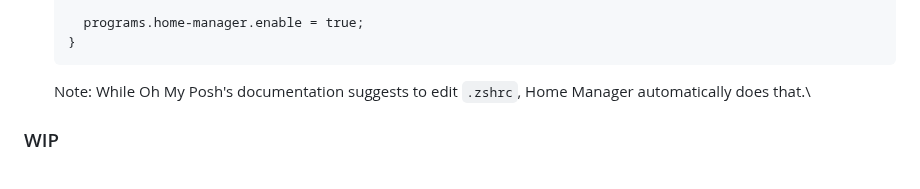
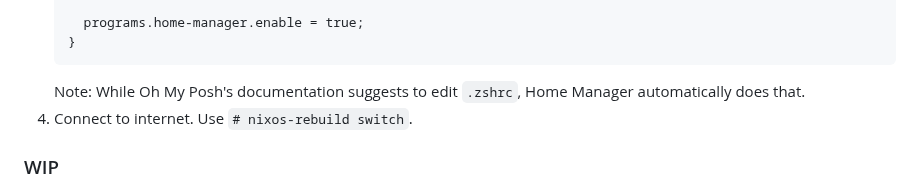
Before and after one commit to 0dpe/Linux-Journey, a Markdown page: README.md, the part around the change. Rendered like a GitHub page.

````diff
--- a/README.md
+++ b/README.md
@@ -1681,7 +1681,8 @@ The swww wallpaper manager does not have a configuration file; all configuration
      programs.home-manager.enable = true;
    }
    ```
-   Note: While Oh My Posh's documentation suggests to edit `.zshrc`, Home Manager automatically does that.\
+   Note: While Oh My Posh's documentation suggests to edit `.zshrc`, Home Manager automatically does that.
+1. Connect to internet. Use `# nixos-rebuild switch`.
 
 ### WIP
 Using Python Environment
````
